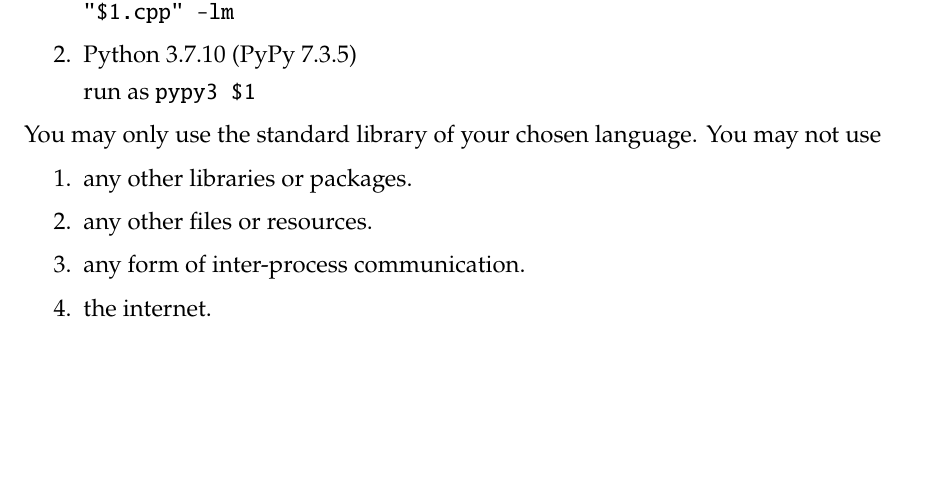
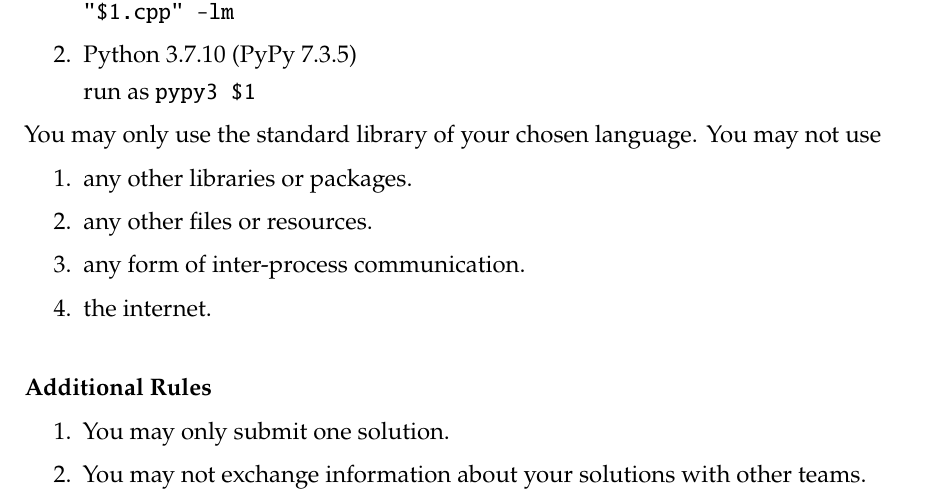
Before and after one commit to roehrt/bgc, a LaTeX document (problem/problem.tex): part of page 4 of 4, cut so that both start at the same text, the shorter picture padded with empty space. Compiled offline with pdfLaTeX.

Commit message:
Add additional rules

```diff
--- a/problem/problem.tex
+++ b/problem/problem.tex
@@ -175,4 +175,10 @@ You may not use
     \item the internet.
 \end{enumerate}
 
+\paragraph*{Additional Rules}
+\begin{enumerate}
+    \item You may only submit one solution.
+    \item You may not exchange information about your solutions with other teams.
+\end{enumerate}
+
 \end{document}
```
